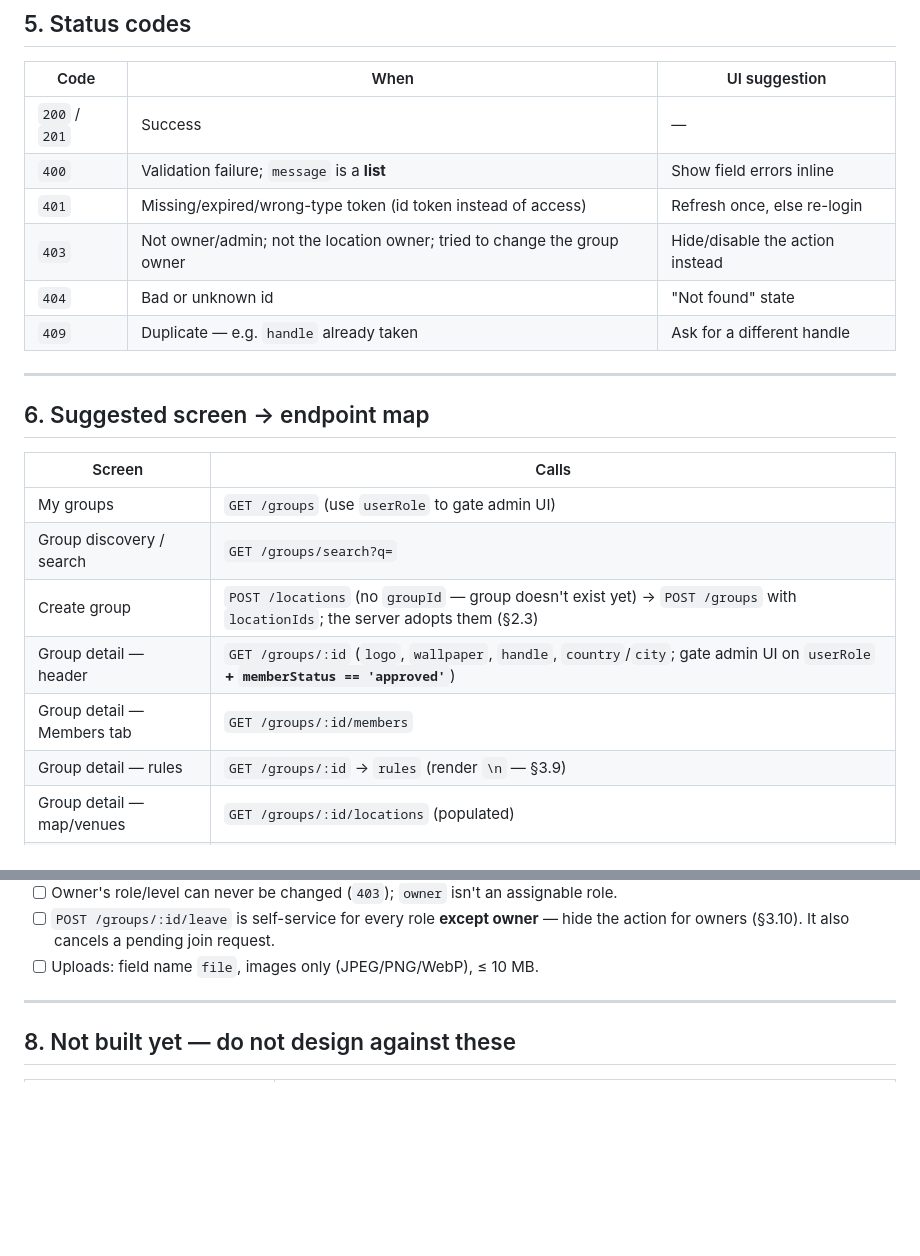
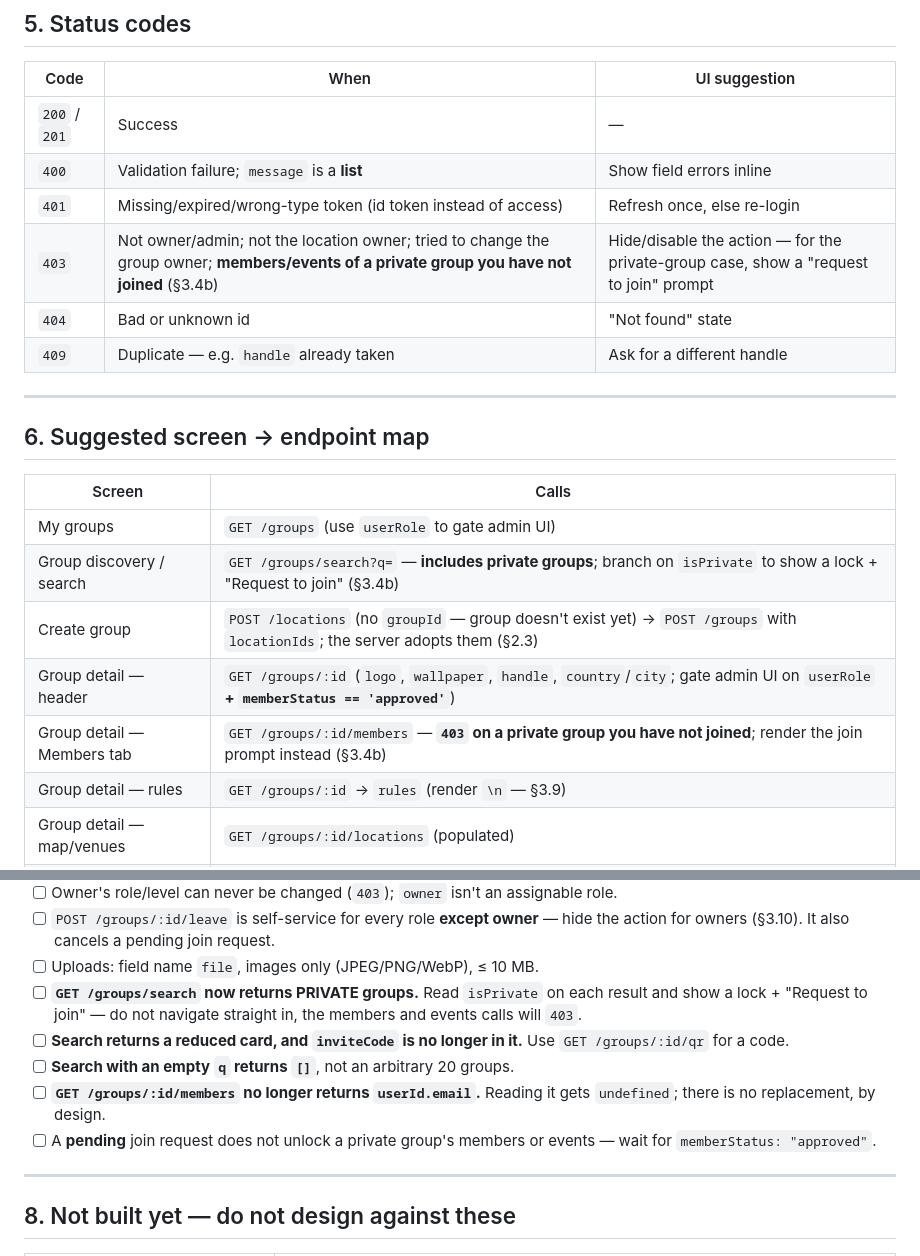
Before and after one commit to heinlinaung/kickr_backend, a Markdown page: docs/api/groups-and-locations-api.md, 2 parts joined by grey strips. Drawn GitHub-style; blank space fills up the shorter version.

```diff
--- a/docs/api/groups-and-locations-api.md
+++ b/docs/api/groups-and-locations-api.md
@@ -777,7 +777,7 @@ class GroupInvite {
 | `200` / `201` | Success | — |
 | `400` | Validation failure; `message` is a **list** | Show field errors inline |
 | `401` | Missing/expired/wrong-type token (id token instead of access) | Refresh once, else re-login |
-| `403` | Not owner/admin; not the location owner; tried to change the group owner | Hide/disable the action instead |
+| `403` | Not owner/admin; not the location owner; tried to change the group owner; **members/events of a private group you have not joined** (§3.4b) | Hide/disable the action — for the private-group case, show a "request to join" prompt |
 | `404` | Bad or unknown id | "Not found" state |
 | `409` | Duplicate — e.g. `handle` already taken | Ask for a different handle |
 
@@ -788,10 +788,10 @@ class GroupInvite {
 | Screen | Calls |
 |---|---|
 | My groups | `GET /groups` (use `userRole` to gate admin UI) |
-| Group discovery / search | `GET /groups/search?q=` |
+| Group discovery / search | `GET /groups/search?q=` — **includes private groups**; branch on `isPrivate` to show a lock + "Request to join" (§3.4b) |
 | Create group | `POST /locations` (no `groupId` — group doesn't exist yet) → `POST /groups` with `locationIds`; the server adopts them (§2.3) |
 | Group detail — header | `GET /groups/:id` (`logo`, `wallpaper`, `handle`, `country`/`city`; gate admin UI on `userRole` **+ `memberStatus == 'approved'`**) |
-| Group detail — Members tab | `GET /groups/:id/members` |
+| Group detail — Members tab | `GET /groups/:id/members` — **`403` on a private group you have not joined**; render the join prompt instead (§3.4b) |
 | Group detail — rules | `GET /groups/:id` → `rules` (render `\n` — §3.9) |
 | Group detail — map/venues | `GET /groups/:id/locations` (populated) |
 | Group settings — images | `POST /groups/:id/logo`, `POST /groups/:id/wallpaper` |
@@ -827,6 +827,11 @@ class GroupInvite {
 - [ ] Owner's role/level can never be changed (`403`); `owner` isn't an assignable role.
 - [ ] `POST /groups/:id/leave` is self-service for every role **except owner** — hide the action for owners (§3.10). It also cancels a pending join request.
 - [ ] Uploads: field name `file`, images only (JPEG/PNG/WebP), ≤ 10 MB.
+- [ ] **`GET /groups/search` now returns PRIVATE groups.** Read `isPrivate` on each result and show a lock + "Request to join" — do not navigate straight in, the members and events calls will `403`.
+- [ ] **Search returns a reduced card, and `inviteCode` is no longer in it.** Use `GET /groups/:id/qr` for a code.
+- [ ] **Search with an empty `q` returns `[]`**, not an arbitrary 20 groups.
+- [ ] **`GET /groups/:id/members` no longer returns `userId.email`.** Reading it gets `undefined`; there is no replacement, by design.
+- [ ] A **pending** join request does not unlock a private group's members or events — wait for `memberStatus: "approved"`.
 
 ---
 
```
Also changed, not shown: docs/change-logs/2026-08-26_group_privacy_and_member_data.md (added, +188 -0 lines).
